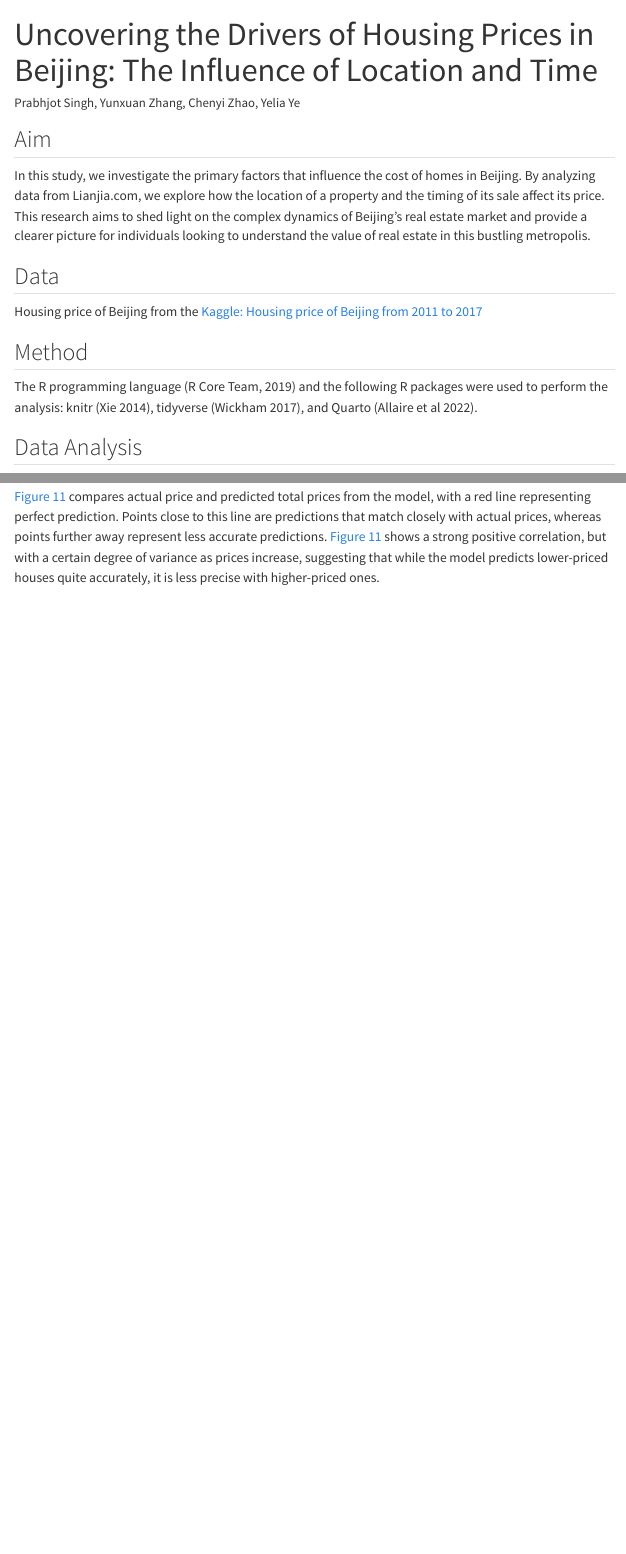
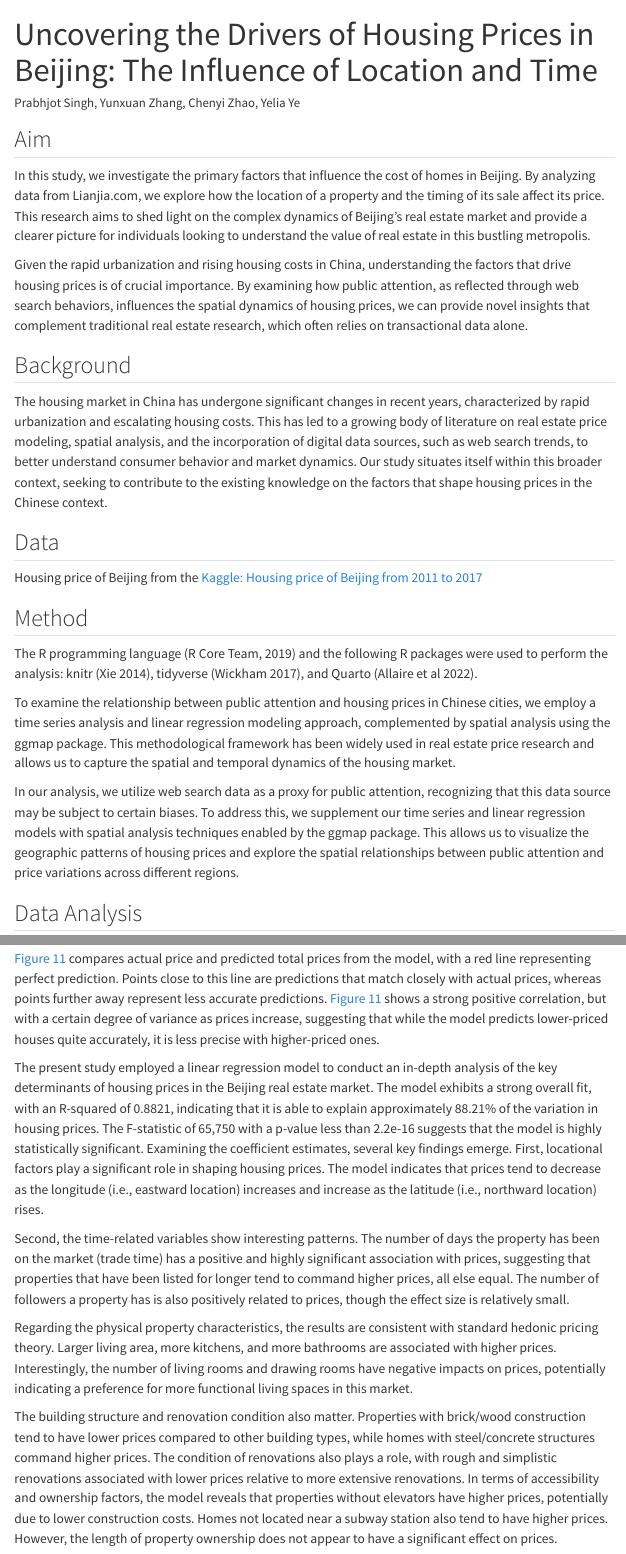
Before and after one commit to Chenyi0309/dsci310-group02-project, a Quarto document (reports/dsci310-group02-project-analysis.qmd): the page in a window 1100 px wide, from its top, and a second part further down, joined at a grey line. Rendered offline with R 4.5, knitr and Pandoc in place of Quarto, with nearby package versions; menus at the side of the page are left out.

Commit message:
add background, result, and method parts for qmd file

```diff
--- a/reports/dsci310-group02-project-analysis.qmd
+++ b/reports/dsci310-group02-project-analysis.qmd
@@ -26,6 +26,12 @@ library(corrplot)
 
 In this study, we investigate the primary factors that influence the cost of homes in Beijing. By analyzing data from Lianjia.com, we explore how the location of a property and the timing of its sale affect its price. This research aims to shed light on the complex dynamics of Beijing's real estate market and provide a clearer picture for individuals looking to understand the value of real estate in this bustling metropolis.
 
+Given the rapid urbanization and rising housing costs in China, understanding the factors that drive housing prices is of crucial importance. By examining how public attention, as reflected through web search behaviors, influences the spatial dynamics of housing prices, we can provide novel insights that complement traditional real estate research, which often relies on transactional data alone.
+
+## Background
+
+The housing market in China has undergone significant changes in recent years, characterized by rapid urbanization and escalating housing costs. This has led to a growing body of literature on real estate price modeling, spatial analysis, and the incorporation of digital data sources, such as web search trends, to better understand consumer behavior and market dynamics. Our study situates itself within this broader context, seeking to contribute to the existing knowledge on the factors that shape housing prices in the Chinese context.
+
 ## Data
 
 Housing price of Beijing from the
@@ -36,6 +42,10 @@ Housing price of Beijing from the
 The R programming language (R Core Team, 2019)
 and the following R packages were used to perform the analysis:
 knitr (Xie 2014), tidyverse (Wickham 2017), and Quarto (Allaire et al 2022).
+
+To examine the relationship between public attention and housing prices in Chinese cities, we employ a time series analysis and linear regression modeling approach, complemented by spatial analysis using the ggmap package. This methodological framework has been widely used in real estate price research and allows us to capture the spatial and temporal dynamics of the housing market.
+
+In our analysis, we utilize web search data as a proxy for public attention, recognizing that this data source may be subject to certain biases. To address this, we supplement our time series and linear regression models with spatial analysis techniques enabled by the ggmap package. This allows us to visualize the geographic patterns of housing prices and explore the spatial relationships between public attention and price variations across different regions.
 
 ## Data Analysis
 
@@ -111,3 +121,11 @@ cat(file_content, sep="\n")
 The model has a high Multiple R-squared value of 0.8831, indicating a strong fit to the data.
 
 @fig-prediction-model compares actual price and predicted total prices from the model, with a red line representing perfect prediction. Points close to this line are predictions that match closely with actual prices, whereas points further away represent less accurate predictions. @fig-prediction-model shows a strong positive correlation, but with a certain degree of variance as prices increase, suggesting that while the model predicts lower-priced houses quite accurately, it is less precise with higher-priced ones.
+
+The present study employed a linear regression model to conduct an in-depth analysis of the key determinants of housing prices in the Beijing real estate market. The model exhibits a strong overall fit, with an R-squared of 0.8821, indicating that it is able to explain approximately 88.21% of the variation in housing prices. The F-statistic of 65,750 with a p-value less than 2.2e-16 suggests that the model is highly statistically significant. Examining the coefficient estimates, several key findings emerge. First, locational factors play a significant role in shaping housing prices. The model indicates that prices tend to decrease as the longitude (i.e., eastward location) increases and increase as the latitude (i.e., northward location) rises.
+
+Second, the time-related variables show interesting patterns. The number of days the property has been on the market (trade time) has a positive and highly significant association with prices, suggesting that properties that have been listed for longer tend to command higher prices, all else equal. The number of followers a property has is also positively related to prices, though the effect size is relatively small.
+
+Regarding the physical property characteristics, the results are consistent with standard hedonic pricing theory. Larger living area, more kitchens, and more bathrooms are associated with higher prices. Interestingly, the number of living rooms and drawing rooms have negative impacts on prices, potentially indicating a preference for more functional living spaces in this market.
+
+The building structure and renovation condition also matter. Properties with brick/wood construction tend to have lower prices compared to other building types, while homes with steel/concrete structures command higher prices. The condition of renovations also plays a role, with rough and simplistic renovations associated with lower prices relative to more extensive renovations. In terms of accessibility and ownership factors, the model reveals that properties without elevators have higher prices, potentially due to lower construction costs. Homes not located near a subway station also tend to have higher prices. However, the length of property ownership does not appear to have a significant effect on prices.
```
Also changed, not shown: reports/dsci310-group02-project-analysis.qmd (5 more changed lines).
